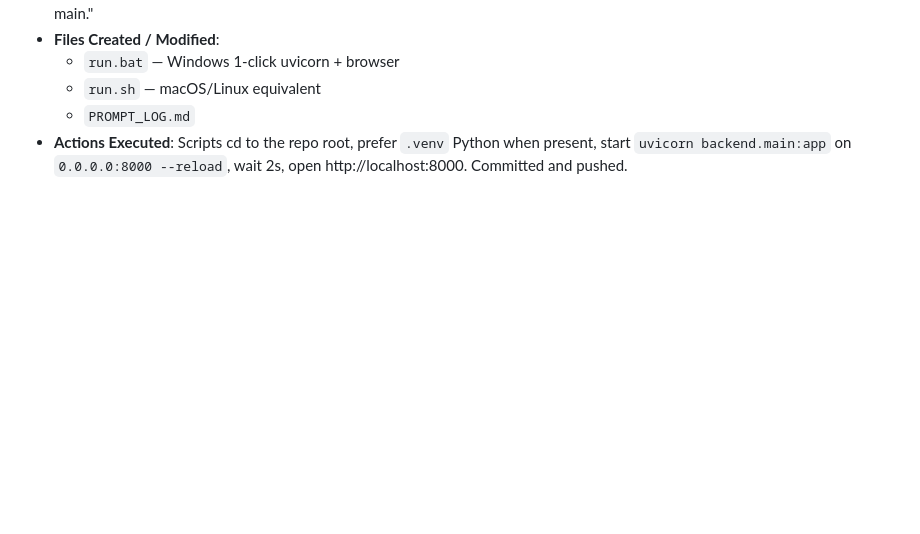
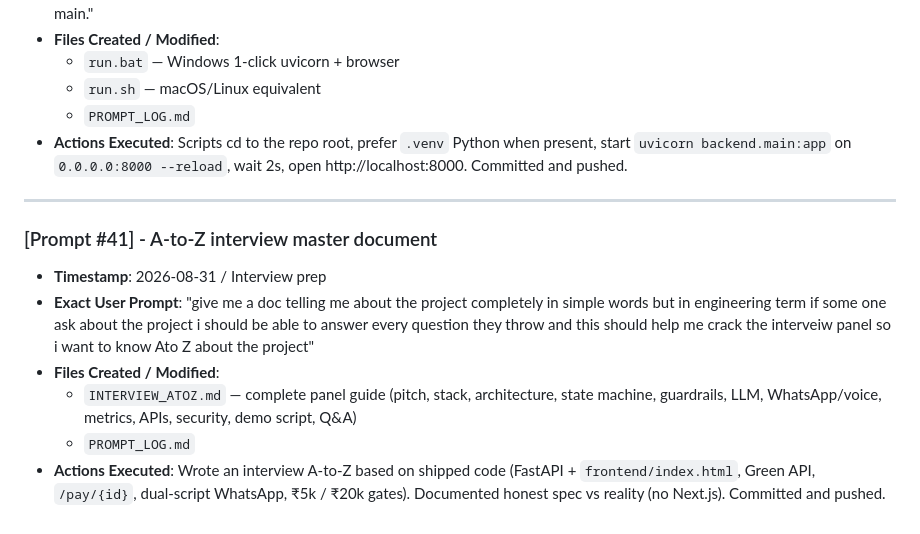
Before and after one commit to Venkateswaran-A-G/recoverpay-ai, a Markdown page: PROMPT_LOG.md, the part around the change. GitHub-like rendering; blank space fills up the shorter version.

Commit message:
docs: add A-to-Z interview master guide for RecoverPay AI
Co-authored-by: Cursor <cursoragent@cursor.com>

```diff
--- a/PROMPT_LOG.md
+++ b/PROMPT_LOG.md
@@ -455,3 +455,13 @@ This file records every prompt given to Cursor Pro, the files generated/edited,
   - `run.sh` — macOS/Linux equivalent
   - `PROMPT_LOG.md`
 - **Actions Executed**: Scripts cd to the repo root, prefer `.venv` Python when present, start `uvicorn backend.main:app` on `0.0.0.0:8000 --reload`, wait 2s, open http://localhost:8000. Committed and pushed.
+
+---
+
+### [Prompt #41] - A-to-Z interview master document
+- **Timestamp**: 2026-08-31 / Interview prep
+- **Exact User Prompt**: "give me a doc telling me about the project completely in simple words but in engineering term if some one ask about the project i should be able to answer every question they throw and this should help me crack the interveiw panel so i want to know Ato Z about the project"
+- **Files Created / Modified**:
+  - `INTERVIEW_ATOZ.md` — complete panel guide (pitch, stack, architecture, state machine, guardrails, LLM, WhatsApp/voice, metrics, APIs, security, demo script, Q&A)
+  - `PROMPT_LOG.md`
+- **Actions Executed**: Wrote an interview A-to-Z based on shipped code (FastAPI + `frontend/index.html`, Green API, `/pay/{id}`, dual-script WhatsApp, ₹5k / ₹20k gates). Documented honest spec vs reality (no Next.js). Committed and pushed.
```
Also changed, not shown: INTERVIEW_ATOZ.md (added, +454 -0 lines).
